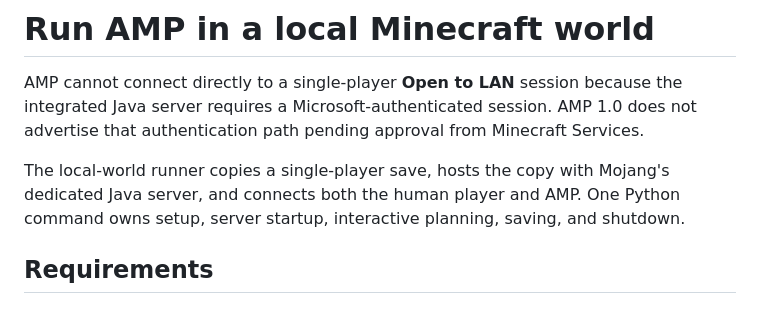
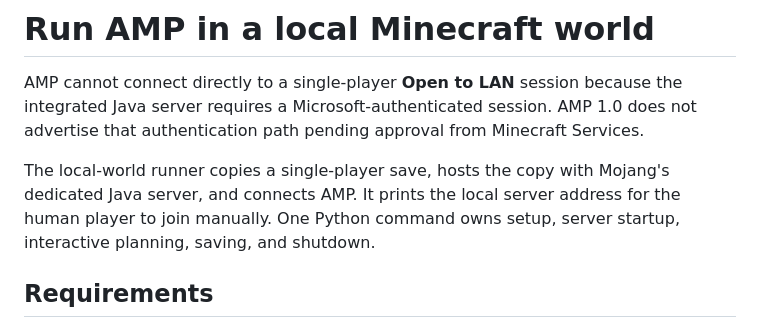
Before and after one commit to AveriWylie/AMP, a Markdown page: docs/USAGE.md, the part around the change. GitHub-like rendering.

Commit message:
Clarify manual local server join

```diff
--- a/docs/USAGE.md
+++ b/docs/USAGE.md
@@ -6,8 +6,9 @@ does not advertise that authentication path pending approval from Minecraft
 Services.
 
 The local-world runner copies a single-player save, hosts the copy with Mojang's
-dedicated Java server, and connects both the human player and AMP. One Python
-command owns setup, server startup, interactive planning, saving, and shutdown.
+dedicated Java server, and connects AMP. It prints the local server address for
+the human player to join manually. One Python command owns setup, server
+startup, interactive planning, saving, and shutdown.
 
 ## Requirements
 
```
